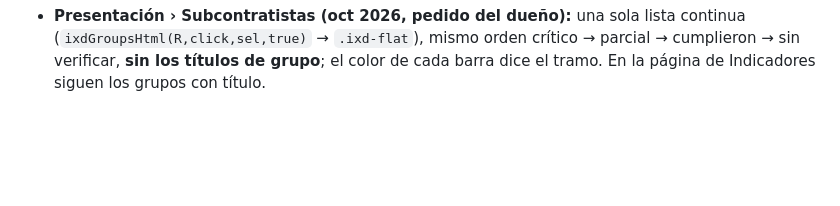
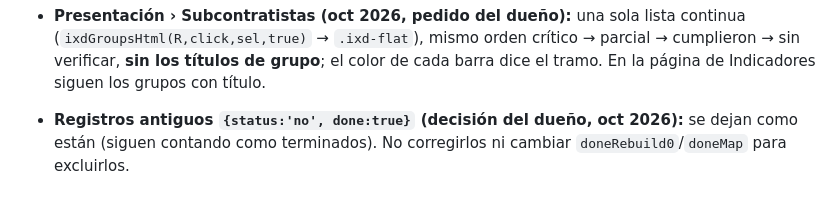
Before and after one commit to Frandiopacheco/LPS911, a Markdown page: docs/ia/ppc-campo.md, the part around the change. Rendered like a GitHub page; blank space fills up the shorter version.

```diff
--- a/docs/ia/ppc-campo.md
+++ b/docs/ia/ppc-campo.md
@@ -66,3 +66,4 @@ Parte de la guía para IA (ver `CLAUDE.md`). Léela solo si tu tarea toca este t
 - **PPC histórico a mano** (oct 2026): `meta/project.ppcHist = {"<semana>":{a:interno 0–1, c:cliente 0–1}}`, solo lo edita el administrador (botón «✎ Cargar PPC histórico» en Semanal y Cliente → `ppcHistEdit`, texto «semana interno cliente» por línea, `ppcHistParse`). `ppcHistAll` mezcla las semanas congeladas con las manuales (la manual manda); alimenta el gráfico y el promedio de Semanal, la lámina de la presentación semanal y el gráfico cliente vs interno de la pestaña Cliente. Las manuales no tienen PPC del SC. Prueba: `ind-dia.spec.js` › «PPC histórico a mano».
 - Presentación del día › A verificar: cada incumplimiento muestra sus fotos (`ixdPhotos`: `rc.photos` + las del reporte en vivo); tocar una abre `lightbox`.
 - **Presentación › Subcontratistas (oct 2026, pedido del dueño):** una sola lista continua (`ixdGroupsHtml(R,click,sel,true)` → `.ixd-flat`), mismo orden crítico → parcial → cumplieron → sin verificar, **sin los títulos de grupo**; el color de cada barra dice el tramo. En la página de Indicadores siguen los grupos con título.
+- **Registros antiguos `{status:'no', done:true}` (decisión del dueño, oct 2026):** se dejan como están (siguen contando como terminados). No corregirlos ni cambiar `doneRebuild0`/`doneMap` para excluirlos.
```
Also changed, not shown: docs/ia/pendientes.md (+0 -1 lines).
